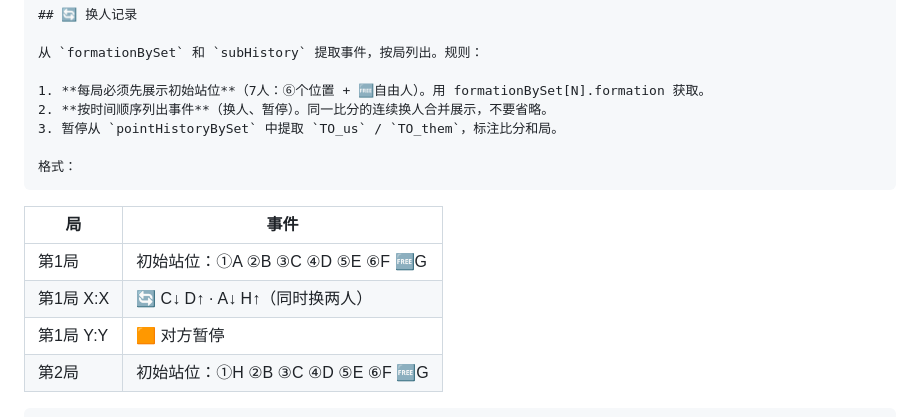
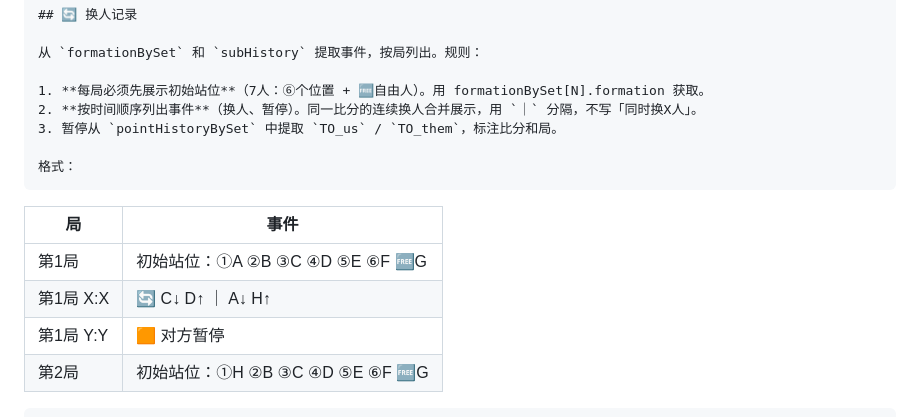
Before and after one commit to Mycnk12/cqupt-male-volleyball, a Markdown page: skills/volleyball-match-report.md, the part around the change. Rendered like a GitHub page.

Commit message:
换人分隔符改为 ｜，去掉同日换X人表述

````diff
--- a/skills/volleyball-match-report.md
+++ b/skills/volleyball-match-report.md
@@ -118,7 +118,7 @@ description: 排球球队管理系统：支持 GitHub 部署，从 roster.json +
 从 `formationBySet` 和 `subHistory` 提取事件，按局列出。规则：
 
 1. **每局必须先展示初始站位**（7人：⑥个位置 + 🆓自由人）。用 formationBySet[N].formation 获取。
-2. **按时间顺序列出事件**（换人、暂停）。同一比分的连续换人合并展示，不要省略。
+2. **按时间顺序列出事件**（换人、暂停）。同一比分的连续换人合并展示，用 `｜` 分隔，不写「同时换X人」。
 3. 暂停从 `pointHistoryBySet` 中提取 `TO_us` / `TO_them`，标注比分和局。
 
 格式：
@@ -126,7 +126,7 @@ description: 排球球队管理系统：支持 GitHub 部署，从 roster.json +
 | 局 | 事件 |
 |----|------|
 | 第1局 | 初始站位：①A ②B ③C ④D ⑤E ⑥F 🆓G |
-| 第1局 X:X | 🔄 C↓ D↑ · A↓ H↑（同时换两人）|
+| 第1局 X:X | 🔄 C↓ D↑ ｜ A↓ H↑ |
 | 第1局 Y:Y | 🟧 对方暂停 |
 | 第2局 | 初始站位：①H ②B ③C ④D ⑤E ⑥F 🆓G |
 ```
````
Also changed, not shown: reports/2026-05-30-vs-测试.md (+1 -1 lines).
